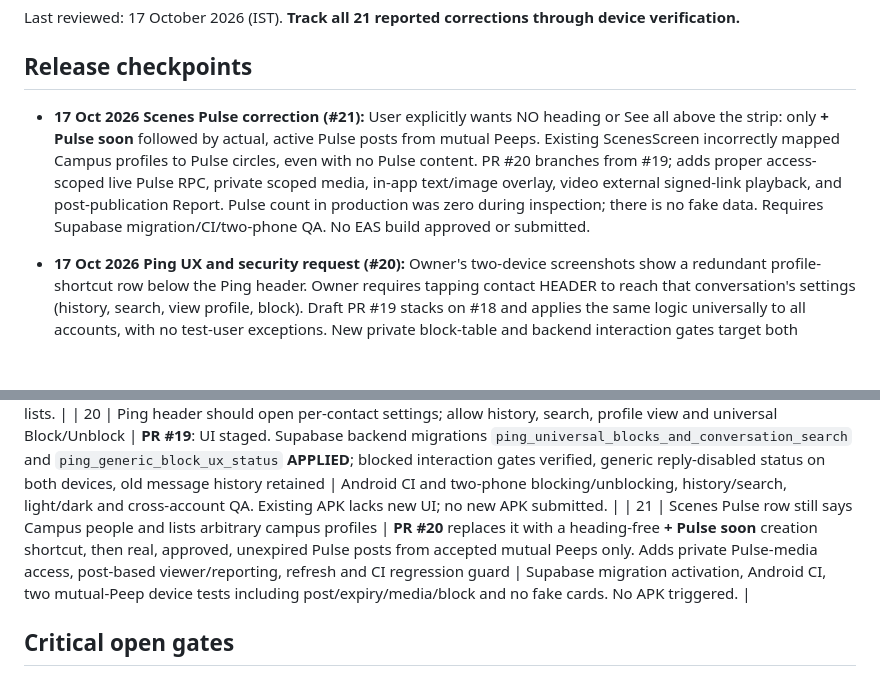
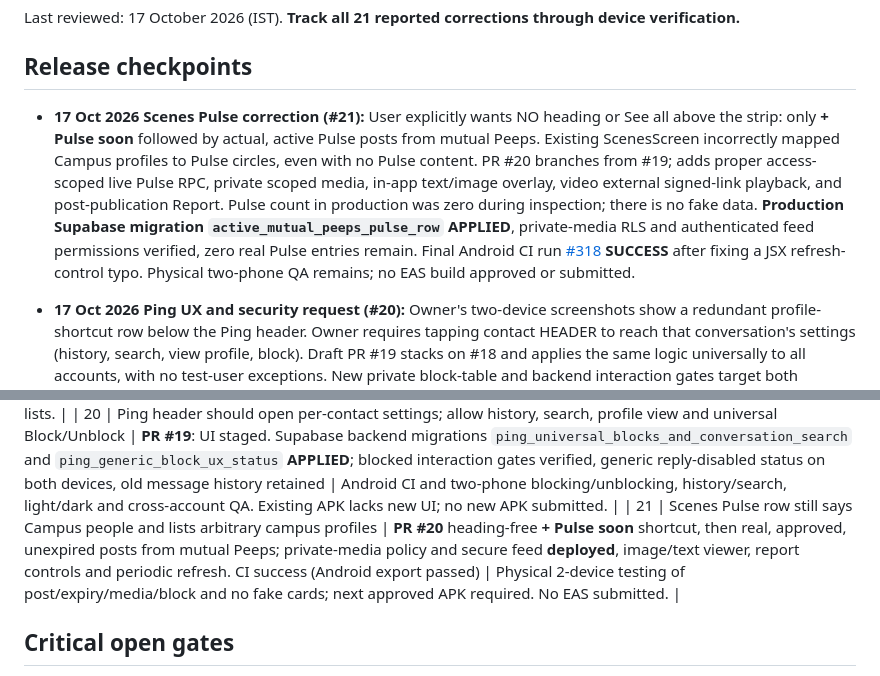
Before and after one commit to kishorerohy/StudentHood, a Markdown page: docs/PENDING_CORRECTIONS.md, 2 parts joined by grey strips. Drawn GitHub-style; blank space fills up the shorter version.

Commit message:
docs: record deployed Pulse feed, verified access rules and successful Android CI

```diff
--- a/docs/PENDING_CORRECTIONS.md
+++ b/docs/PENDING_CORRECTIONS.md
@@ -3,7 +3,7 @@
 Last reviewed: 17 October 2026 (IST). **Track all 21 reported corrections through device verification.**
 
 ## Release checkpoints
-- **17 Oct 2026 Scenes Pulse correction (#21):** User explicitly wants NO heading or See all above the strip: only **+ Pulse soon** followed by actual, active Pulse posts from mutual Peeps. Existing ScenesScreen incorrectly mapped Campus profiles to Pulse circles, even with no Pulse content. PR #20 branches from #19; adds proper access-scoped live Pulse RPC, private scoped media, in-app text/image overlay, video external signed-link playback, and post-publication Report. Pulse count in production was zero during inspection; there is no fake data. Requires Supabase migration/CI/two-phone QA. No EAS build approved or submitted.
+- **17 Oct 2026 Scenes Pulse correction (#21):** User explicitly wants NO heading or See all above the strip: only **+ Pulse soon** followed by actual, active Pulse posts from mutual Peeps. Existing ScenesScreen incorrectly mapped Campus profiles to Pulse circles, even with no Pulse content. PR #20 branches from #19; adds proper access-scoped live Pulse RPC, private scoped media, in-app text/image overlay, video external signed-link playback, and post-publication Report. Pulse count in production was zero during inspection; there is no fake data. **Production Supabase migration `active_mutual_peeps_pulse_row` APPLIED**, private-media RLS and authenticated feed permissions verified, zero real Pulse entries remain. Final Android CI run [#318](https://github.com/kishorerohy/StudentHood/actions/runs/39046408035) **SUCCESS** after fixing a JSX refresh-control typo. Physical two-phone QA remains; no EAS build approved or submitted.
 
 - **17 Oct 2026 Ping UX and security request (#20):** Owner's two-device screenshots show a redundant profile-shortcut row below the Ping header. Owner requires tapping contact HEADER to reach that conversation's settings (history, search, view profile, block). Draft PR #19 stacks on #18 and applies the same logic universally to all accounts, with no test-user exceptions. New private block-table and backend interaction gates target both directions (old clients included); retained thread history/search remain participant-only. Backend migrations now **APPLIED** and shared database block checks validated (zero real users blocked); Android source still draft, physical two-device QA pending. **No EAS APK authorized or submitted.**
 
@@ -62,7 +62,7 @@ Last reviewed: 17 October 2026 (IST). **Track all 21 reported corrections throug
 | 18 | Default review holds user-created Scenes, comments, Pulse, Hangs, Crews and Gigs | **Production Supabase live**: 2 Scenes + 1 Hang approved, new content defaults approved and report-only private moderation queue. Draft PR #18 updates UI to match and bridges legacy Scene reports. | Existing APK's Pulse/Hangs/Crews/Gigs success checks still expect pending; next APK required. Two-user access/report QA and Gig age/privacy checks. No APK build authorized. |
 | 19 | Visited profile missing accepted Peeps count and explicit refresh | **Draft PR #18** adds permission-checked Peep count RPC and native pull-to-refresh for full visited profile data, photos, visible Scenes and counts | Test actual two-device Peep count and profile refresh; never expose private membership lists. |
 | 20 | Ping header should open per-contact settings; allow history, search, profile view and universal Block/Unblock | **PR #19**: UI staged. Supabase backend migrations `ping_universal_blocks_and_conversation_search` and `ping_generic_block_ux_status` **APPLIED**; blocked interaction gates verified, generic reply-disabled status on both devices, old message history retained | Android CI and two-phone blocking/unblocking, history/search, light/dark and cross-account QA. Existing APK lacks new UI; no new APK submitted. |
-| 21 | Scenes Pulse row still says Campus people and lists arbitrary campus profiles | **PR #20** replaces it with a heading-free **+ Pulse soon** creation shortcut, then real, approved, unexpired Pulse posts from accepted mutual Peeps only. Adds private Pulse-media access, post-based viewer/reporting, refresh and CI regression guard | Supabase migration activation, Android CI, two mutual-Peep device tests including post/expiry/media/block and no fake cards. No APK triggered. |
+| 21 | Scenes Pulse row still says Campus people and lists arbitrary campus profiles | **PR #20** heading-free **+ Pulse soon** shortcut, then real, approved, unexpired posts from mutual Peeps; private-media policy and secure feed **deployed**, image/text viewer, report controls and periodic refresh. CI success (Android export passed) | Physical 2-device testing of post/expiry/media/block and no fake cards; next approved APK required. No EAS submitted. |
 
 ## Critical open gates
 - Automated Expo Doctor, native introspection, Android JS export must pass at latest release HEAD.
```
